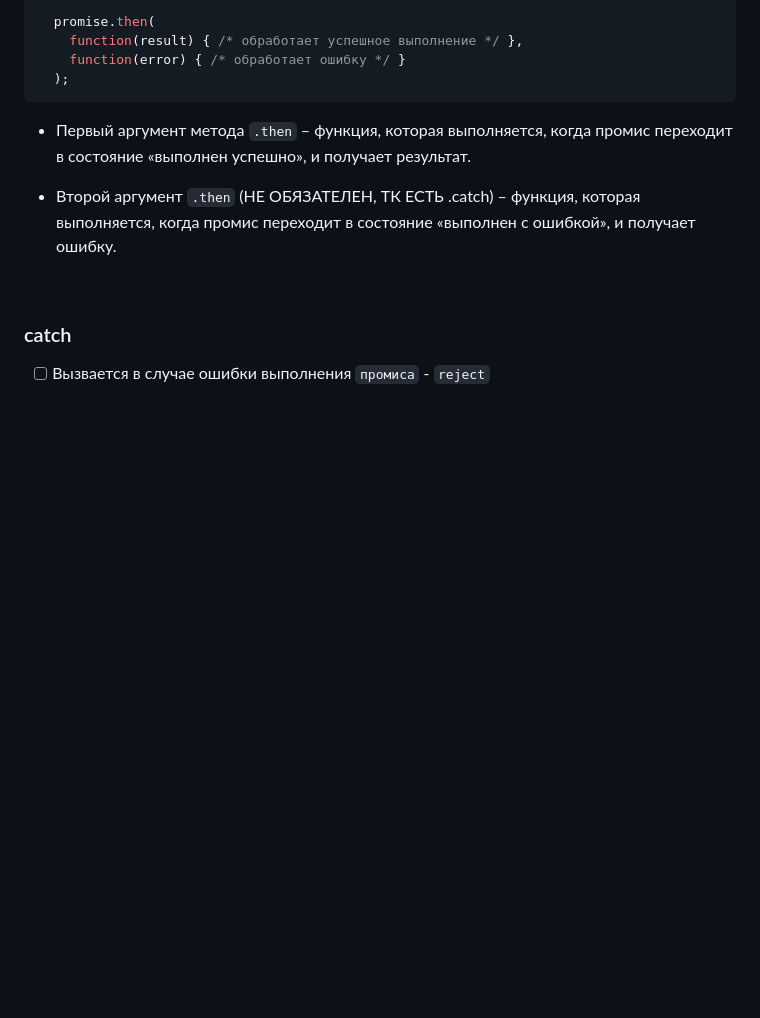
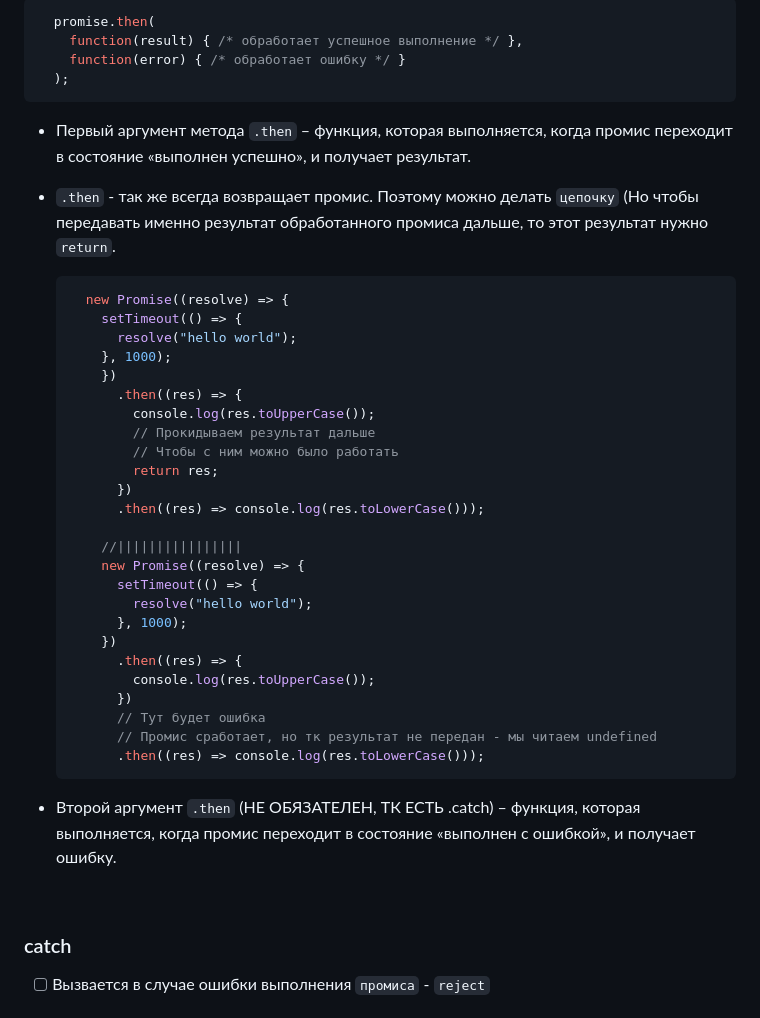
Before and after one commit to acidshotgun/learn-js-vanilla, a Markdown page: LearnJS_11/11.2 Промисы/README.md, the part around the change. GitHub-like rendering; blank space fills up the shorter version.

````diff
--- a/LearnJS_11/11.2 Промисы/README.md
+++ b/LearnJS_11/11.2 Промисы/README.md
@@ -102,6 +102,36 @@
 
 + Первый аргумент метода `.then` – функция, которая выполняется, когда промис переходит в состояние «выполнен успешно», и получает результат.
 
++ `.then` - так же всегда возвращает промис. Поэтому можно делать `цепочку` (Но чтобы передавать именно результат обработанного промиса дальше, то этот результат нужно `return`.
+
+  ```javascript
+    new Promise((resolve) => {
+      setTimeout(() => {
+        resolve("hello world");
+      }, 1000);
+      })
+        .then((res) => {
+          console.log(res.toUpperCase());
+          // Прокидываем результат дальше
+          // Чтобы с ним можно было работать
+          return res;
+        })
+        .then((res) => console.log(res.toLowerCase()));
+
+      //||||||||||||||||
+      new Promise((resolve) => {
+        setTimeout(() => {
+          resolve("hello world");
+        }, 1000);
+      })
+        .then((res) => {
+          console.log(res.toUpperCase());
+        })
+        // Тут будет ошибка
+        // Промис сработает, но тк результат не передан - мы читаем undefined
+        .then((res) => console.log(res.toLowerCase()));
+  ```
+
 + Второй аргумент `.then` (НЕ ОБЯЗАТЕЛЕН, ТК ЕСТЬ .catch) – функция, которая выполняется, когда промис переходит в состояние «выполнен с ошибкой», и получает ошибку.
 
 <br>
````
